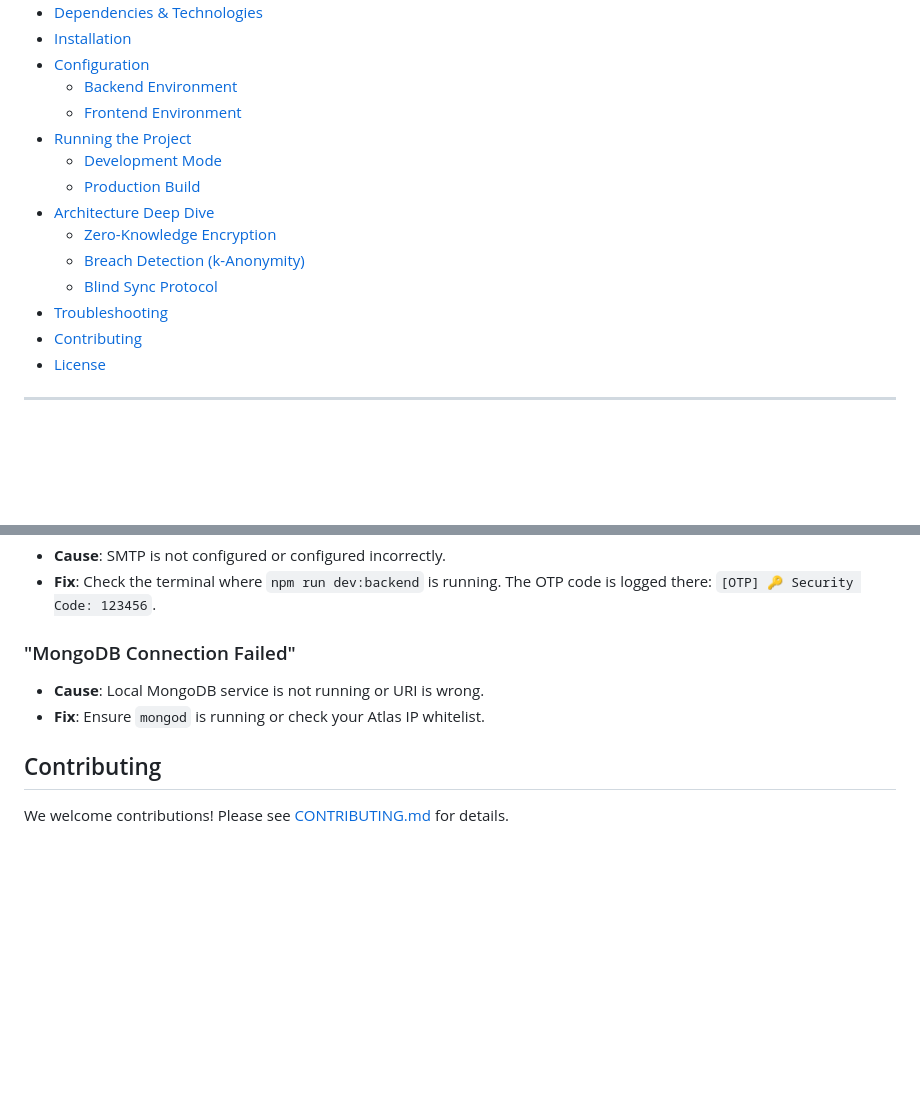
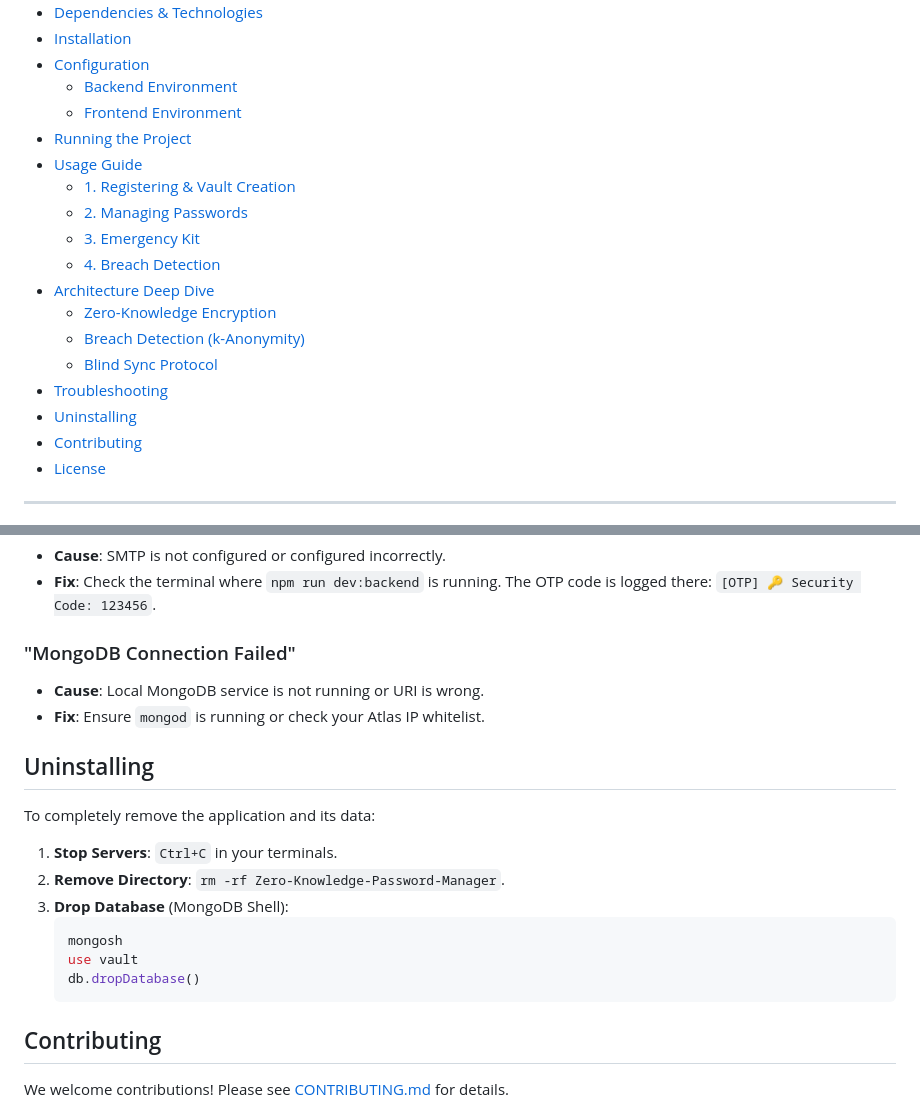
Before and after one commit to SE-Project-Team-13/Zero-Knowledge-Password-Manager, a Markdown page: README.md, 2 parts joined by grey strips. GitHub-like rendering; blank space fills up the shorter version.

````diff
--- a/README.md
+++ b/README.md
@@ -17,13 +17,17 @@
   - [Backend Environment](#backend-environment)
   - [Frontend Environment](#frontend-environment)
 - [Running the Project](#running-the-project)
-  - [Development Mode](#development-mode)
-  - [Production Build](#production-build)
+- [Usage Guide](#usage-guide)
+  - [1. Registering & Vault Creation](#1-registering--vault-creation)
+  - [2. Managing Passwords](#2-managing-passwords)
+  - [3. Emergency Kit](#3-emergency-kit)
+  - [4. Breach Detection](#4-breach-detection)
 - [Architecture Deep Dive](#architecture-deep-dive)
   - [Zero-Knowledge Encryption](#zero-knowledge-encryption)
   - [Breach Detection (k-Anonymity)](#breach-detection-k-anonymity)
   - [Blind Sync Protocol](#blind-sync-protocol)
 - [Troubleshooting](#troubleshooting)
+- [Uninstalling](#uninstalling)
 - [Contributing](#contributing)
 - [License](#license)
 
@@ -191,6 +231,19 @@ The server acts as a "dumb store". It handles versioning and conflict resolution
 *   **Cause**: Local MongoDB service is not running or URI is wrong.
 *   **Fix**: Ensure `mongod` is running or check your Atlas IP whitelist.
 
+## Uninstalling
+
+To completely remove the application and its data:
+
+1.  **Stop Servers**: `Ctrl+C` in your terminals.
+2.  **Remove Directory**: `rm -rf Zero-Knowledge-Password-Manager`.
+3.  **Drop Database** (MongoDB Shell):
+    ```bash
+    mongosh
+    use vault
+    db.dropDatabase()
+    ```
+
 ## Contributing
 
 We welcome contributions! Please see [CONTRIBUTING.md](CONTRIBUTING.md) for details.
````
Also changed, not shown: other parts of README.md (+39 -3 lines).
